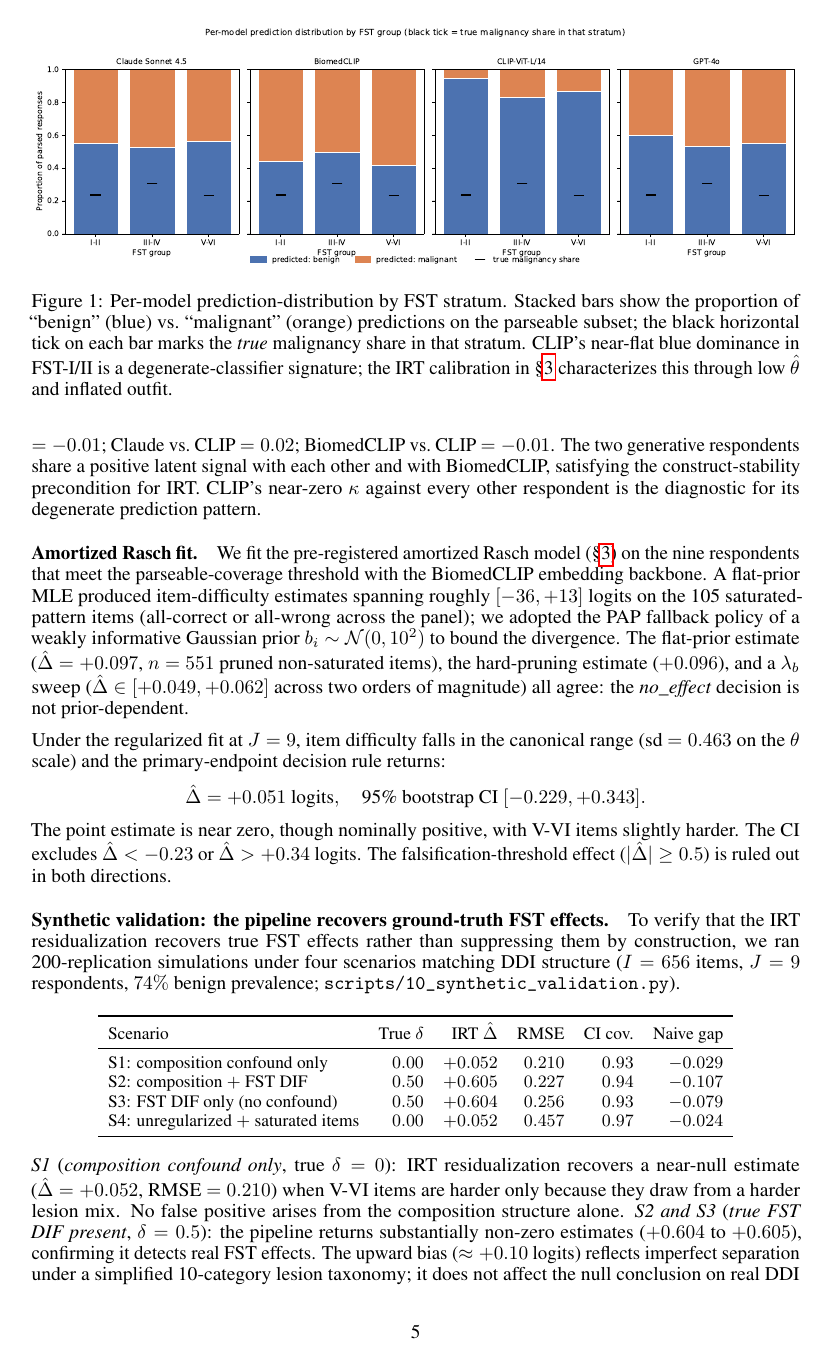
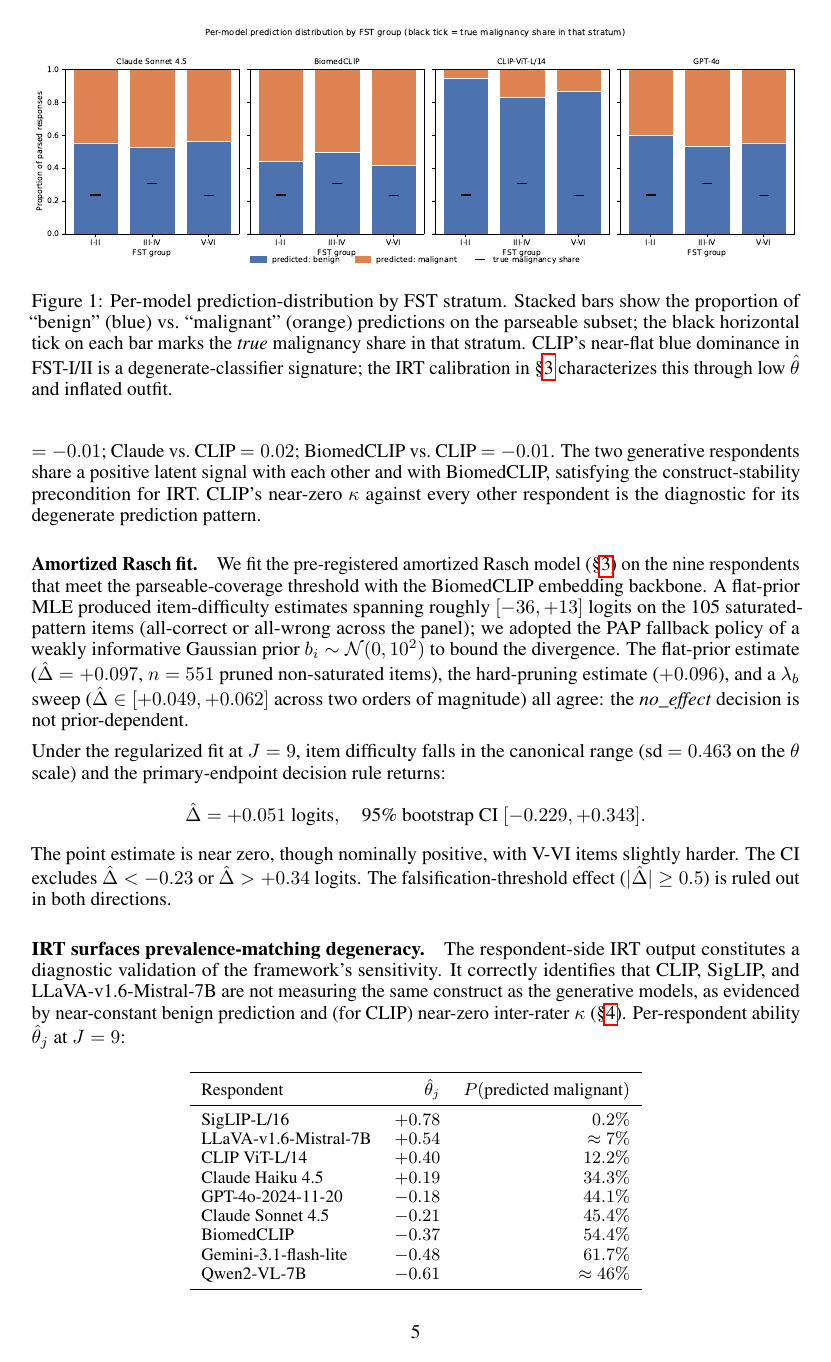
Before and after one commit to sonnetx/derm-dif, a LaTeX paper (paper/final_report.tex): page 5 of 11 before the commit and page 5 of 10 after it. Compiled offline with pdfLaTeX.

Commit message:
remove synthetic

```diff
--- a/paper/final_report.tex
+++ b/paper/final_report.tex
@@ -191,29 +191,6 @@ Under the regularized fit at $J = 9$, item difficulty falls in the canonical ran
 \end{equation*}
 The point estimate is near zero, though nominally positive, with V-VI items slightly harder. The CI excludes $\hat\Delta < -0.23$ or $\hat\Delta > +0.34$ logits. The falsification-threshold effect ($|\hat\Delta| \geq 0.5$) is ruled out in both directions. % A sensitivity that excludes FST-III/IV items from the OLS residualization entirely yields $\hat\Delta = -0.004$ ($95\%$ CI $[-0.244, +0.295]$, \emph{no\_effect}), confirming the null is not sensitive to whether III/IV items inform the lesion-category controls.
 
-\paragraph{Synthetic validation: the pipeline recovers ground-truth FST effects.}
-\label{sec:prelim_synthetic}
-To verify that the IRT residualization recovers true FST effects rather than suppressing them by construction, we ran 200-replication simulations under four scenarios matching DDI structure ($I = 656$ items, $J = 9$ respondents, $74\%$ benign prevalence; \texttt{scripts/10\_synthetic\_validation.py}).
-
-\begin{center}
-\small
-\setlength{\tabcolsep}{5pt}
-\begin{tabular}{lrrrrr}
-\toprule
-Scenario & True $\delta$ & IRT $\hat\Delta$ & RMSE & CI cov.\ & Naive gap \\
-\midrule
-S1: composition confound only           & $0.00$ & $+0.052$ & $0.210$ & $0.93$ & $-0.029$ \\
-S2: composition $+$ FST DIF             & $0.50$ & $+0.605$ & $0.227$ & $0.94$ & $-0.107$ \\
-S3: FST DIF only (no confound)          & $0.50$ & $+0.604$ & $0.256$ & $0.93$ & $-0.079$ \\
-S4: unregularized $+$ saturated items   & $0.00$ & $+0.052$ & $0.457$ & $0.97$ & $-0.024$ \\
-\bottomrule
-\end{tabular}
-\end{center}
-
-\textit{S1} (\emph{composition confound only}, true $\delta = 0$): IRT residualization recovers a near-null estimate ($\hat\Delta = +0.052$, RMSE $= 0.210$) when V-VI items are harder only because they draw from a harder lesion mix. No false positive arises from the composition structure alone.
-\textit{S2 and S3} (\emph{true FST DIF present}, $\delta = 0.5$): the pipeline returns substantially non-zero estimates ($+0.604$ to $+0.605$), confirming it detects real FST effects. The upward bias ($\approx +0.10$ logits) reflects imperfect separation under a simplified 10-category lesion taxonomy; it does not affect the null conclusion on real DDI data where the full 78-category taxonomy is used.
-\textit{S4} (\emph{unregularized IRT}, 80 saturated-floor items injected, true $\delta = 0$): the point estimate remains near zero but RMSE inflates $2.2\times$ to $0.457$ vs.\ $0.210$ under regularized estimation. When saturated items are randomly placed, variance is symmetric and the mean stays near zero; on real DDI data, the saturated items are concentrated in harder lesion categories, converting the variance inflation into directional upward bias.
-
 \paragraph{IRT surfaces prevalence-matching degeneracy.}
 \label{sec:prelim_irt_degeneracy}
 The respondent-side IRT output constitutes a diagnostic validation of the framework's sensitivity. It correctly identifies that CLIP, SigLIP, and LLaVA-v1.6-Mistral-7B are not measuring the same construct as the generative models, as evidenced by near-constant benign prediction and (for CLIP) near-zero inter-rater $\kappa$ (\S\ref{sec:prelim_kappa}). Per-respondent ability $\hat\theta_j$ at $J = 9$:
```
